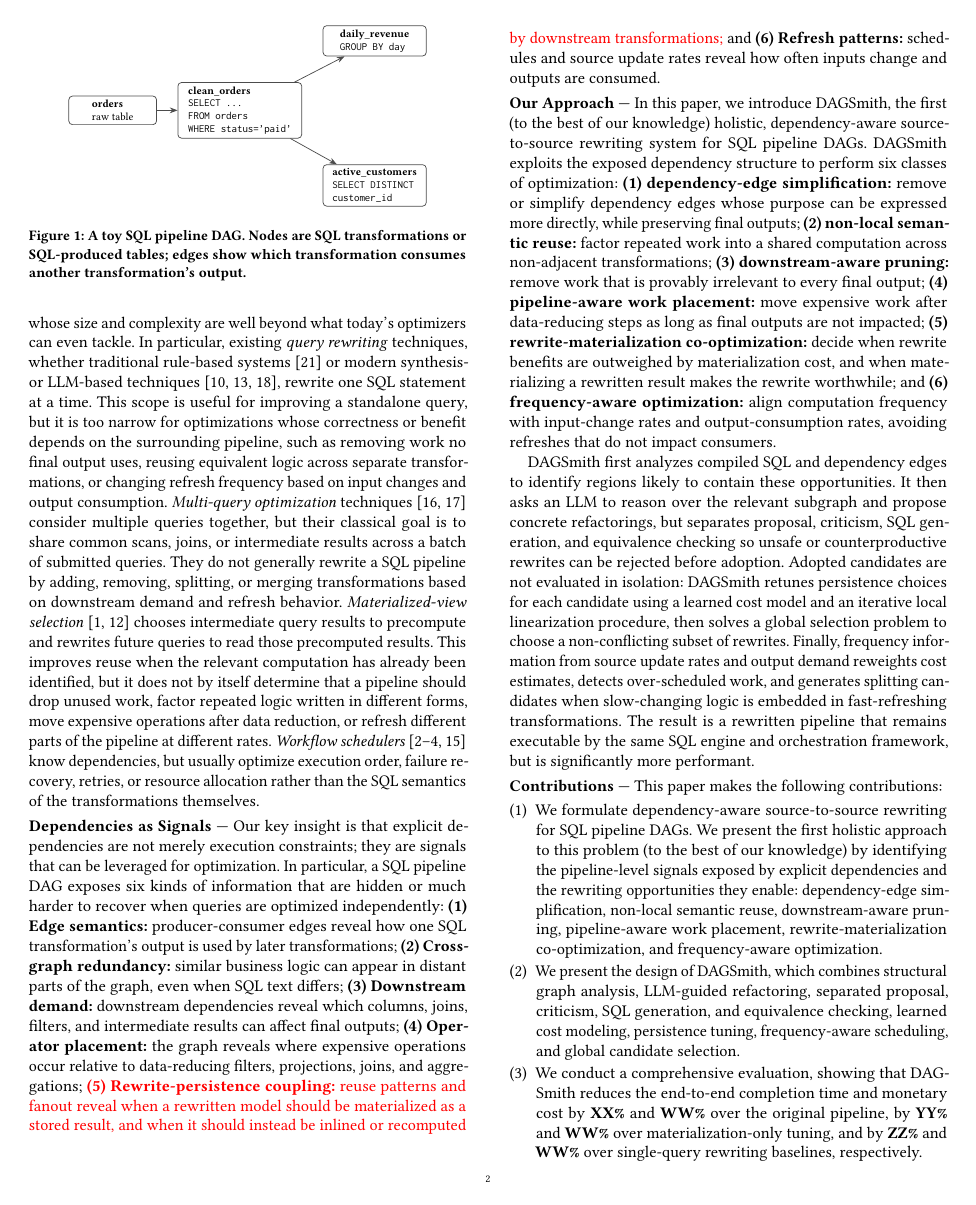
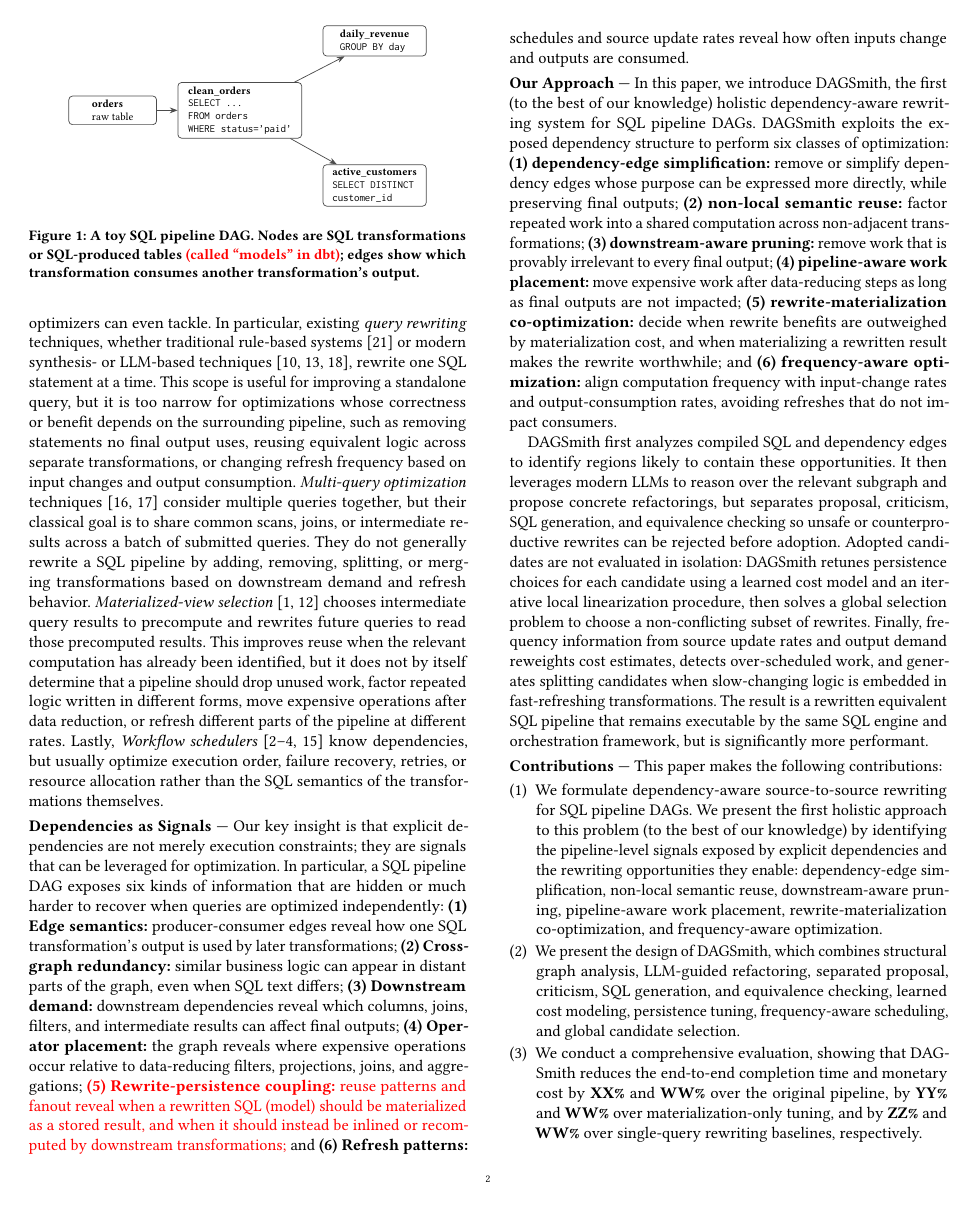
Before and after one commit to Jerry-liujie/DAGWeaverPaper, a LaTeX paper (VLDB-2026-DAGSmith-Dependency-Aware-Rewriting-for-dbt-Style-SQL-Pipelines.tex, which reads sections/1_intro.tex): page 2 of 15. Compiled offline with pdfLaTeX.

Commit message:
Section 0-1.

```diff
--- a/sections/1_intro.tex
+++ b/sections/1_intro.tex
@@ -29,21 +29,21 @@
 \draw[edge] (clean) -- (rev);
 \draw[edge] (clean) -- (cust);
 \end{tikzpicture}
-\caption{A toy SQL pipeline DAG. Nodes are SQL transformations or SQL-produced tables; edges show which transformation consumes another transformation's output.}
+\caption{A toy SQL pipeline DAG. Nodes are SQL transformations or SQL-produced tables \RememberToChange{(called ``models'' in dbt)}; edges show which transformation consumes another transformation's output.}
 \label{fig:intro-toy}
 \end{figure}
 
 \ph{Pipeline Optimization Gap}
-These pipeline DAGs often include hundreds or thousands of SQL transformations that reference one another. Their scale makes them difficult to optimize with techniques designed for a single SQL statement or a flat workload: inlining every referenced transformation into each downstream query would produce deeply nested SQL with tens or hundreds of layers whose size and complexity are well beyond what today's optimizers can even tackle. In particular, existing \emph{query rewriting} techniques, whether traditional rule-based systems~\cite{wetune} or modern synthesis- or LLM-based techniques~\cite{slabcity,genrewrite,rbot}, rewrite one SQL statement at a time.  This scope is useful for improving a standalone query, but it is too narrow for optimizations whose correctness or benefit depends on the surrounding pipeline, such as removing work no final output uses, reusing equivalent logic across separate transformations, or changing refresh frequency based on input changes and output consumption.
+These pipeline DAGs often include hundreds or thousands of SQL transformations that reference one another. Their scale makes them difficult to optimize with techniques designed for a single SQL statement or a flat workload: inlining every referenced transformation into each downstream query would produce deeply nested SQL with tens or hundreds of layers whose size and complexity are well beyond what today's optimizers can even tackle. In particular, existing \emph{query rewriting} techniques, whether traditional rule-based systems~\cite{wetune} or modern synthesis- or LLM-based techniques~\cite{slabcity,genrewrite,rbot}, rewrite one SQL statement at a time.  This scope is useful for improving a standalone query, but it is too narrow for optimizations whose correctness or benefit depends on the surrounding pipeline, such as removing statements no final output uses, reusing equivalent logic across separate transformations, or changing refresh frequency based on input changes and output consumption.
  \emph{Multi-query optimization} techniques~\cite{sellis1988multiple,roy2000efficient} consider multiple queries together, but their classical goal is to share common scans, joins, or intermediate results across a batch of submitted queries. They do not generally rewrite a SQL pipeline by adding, removing, splitting, or merging transformations based on downstream demand and refresh behavior.
  \emph{Materialized-view selection}~\cite{harinarayan1996implementing,agrawal2000automated} chooses intermediate query results to precompute and rewrites future queries to read those precomputed results. This improves reuse when the relevant computation has already been identified, but it does not by itself determine that a pipeline should drop unused work, factor repeated logic written in different forms, move expensive operations after data reduction, or refresh different parts of the pipeline at different rates.
-\emph{Workflow schedulers}~\cite{airflowDags,dagsterAssets,prefectTasks,argoDag} know dependencies, but usually optimize execution order, failure recovery, retries, or resource allocation rather than the SQL semantics of the transformations themselves.
+Lastly, \emph{Workflow schedulers}~\cite{airflowDags,dagsterAssets,prefectTasks,argoDag} know dependencies, but usually optimize execution order, failure recovery, retries, or resource allocation rather than the SQL semantics of the transformations themselves.
 
 
 \ph{Dependencies as Signals}
 Our key insight is that explicit dependencies are not merely execution constraints; they are  signals that can be leveraged for optimization.
 In particular, a SQL pipeline DAG exposes six kinds of information that are hidden or much harder to recover when queries are optimized independently: \textbf{(1) Edge semantics:} producer-consumer edges reveal how one SQL transformation's output is used by later transformations; \textbf{(2) Cross-graph redundancy:} similar business logic can appear in distant parts of the graph, even when SQL text differs; \textbf{(3) Downstream demand:} downstream dependencies reveal which columns, joins, filters, and intermediate results can affect final outputs; \textbf{(4) Operator placement:} the graph reveals where expensive operations occur relative to data-reducing filters, projections, joins, and aggregations;
-\tofix{\textbf{(5) Rewrite-persistence coupling:} reuse patterns and fanout reveal when a rewritten model should be materialized as a stored result, and when it should instead be inlined or recomputed by downstream transformations;} and \textbf{(6) Refresh patterns:} schedules and source update rates reveal how often inputs change and outputs are consumed.
+\tofix{\textbf{(5) Rewrite-persistence coupling:} reuse patterns and fanout reveal when a rewritten SQL (model) should be materialized as a stored result, and when it should instead be inlined or recomputed by downstream transformations;} and \textbf{(6) Refresh patterns:} schedules and source update rates reveal how often inputs change and outputs are consumed.
 
 \begin{table*}[t]
 \centering
@@ -70,10 +70,10 @@
 
 
 \ph{Our Approach}
-In this paper, we introduce \tool, the first (to the best of our knowledge) holistic, dependency-aware source-to-source rewriting system for SQL pipeline DAGs.  \tool exploits the exposed dependency structure to  perform six classes of optimization: \textbf{(1) dependency-edge simplification:} remove or simplify dependency edges whose purpose can be expressed more directly, while preserving final outputs; \textbf{(2) non-local semantic reuse:} factor repeated work into a shared computation across non-adjacent transformations; \textbf{(3) downstream-aware pruning:} remove work that is provably irrelevant to every final output; \textbf{(4) pipeline-aware work placement:} move expensive work after data-reducing steps as long as final outputs are not impacted; \textbf{(5) rewrite-materialization co-optimization:} decide when rewrite benefits are outweighed by materialization cost, and when materializing a rewritten result makes the rewrite worthwhile; and \textbf{(6) frequency-aware optimization:} align computation frequency with input-change rates and output-consumption rates, avoiding refreshes that do not impact consumers.
+In this paper, we introduce \tool, the first (to the best of our knowledge) holistic dependency-aware rewriting system for SQL pipeline DAGs.  \tool exploits the exposed dependency structure to  perform six classes of optimization: \textbf{(1) dependency-edge simplification:} remove or simplify dependency edges whose purpose can be expressed more directly, while preserving final outputs; \textbf{(2) non-local semantic reuse:} factor repeated work into a shared computation across non-adjacent transformations; \textbf{(3) downstream-aware pruning:} remove work that is provably irrelevant to every final output; \textbf{(4) pipeline-aware work placement:} move expensive work after data-reducing steps as long as final outputs are not impacted; \textbf{(5) rewrite-materialization co-optimization:} decide when rewrite benefits are outweighed by materialization cost, and when materializing a rewritten result makes the rewrite worthwhile; and \textbf{(6) frequency-aware optimization:} align computation frequency with input-change rates and output-consumption rates, avoiding refreshes that do not impact consumers.
 
-\tool first analyzes compiled SQL and dependency edges to identify regions likely to contain these opportunities. It then asks an LLM to reason over the relevant subgraph and propose concrete refactorings, but separates proposal, criticism, SQL generation, and equivalence checking so unsafe or counterproductive rewrites can be rejected before adoption. Adopted candidates are not evaluated in isolation: \tool retunes persistence choices for each candidate using a learned cost model and an iterative local linearization procedure, then solves a global selection problem to choose a non-conflicting subset of rewrites. Finally, frequency information from source update rates and output demand reweights cost estimates, detects over-scheduled work, and generates splitting candidates when slow-changing logic is embedded in fast-refreshing transformations.
-The result is a rewritten pipeline that remains executable by the same SQL engine and orchestration framework, but is significantly more performant.
+\tool first analyzes compiled SQL and dependency edges to identify regions likely to contain these opportunities. It then leverages modern LLMs to reason over the relevant subgraph and propose concrete refactorings, but separates proposal, criticism, SQL generation, and equivalence checking so unsafe or counterproductive rewrites can be rejected before adoption. Adopted candidates are not evaluated in isolation: \tool retunes persistence choices for each candidate using a learned cost model and an iterative local linearization procedure, then solves a global selection problem to choose a non-conflicting subset of rewrites. Finally, frequency information from source update rates and output demand reweights cost estimates, detects over-scheduled work, and generates splitting candidates when slow-changing logic is embedded in fast-refreshing transformations.
+The result is a rewritten equivalent SQL pipeline that remains executable by the same SQL engine and orchestration framework, but is significantly more performant.
 
 \ph{Contributions}
 This paper makes the following contributions:
```
Also changed, not shown: sections/0_abstract.tex (+3 -2 lines), VLDB-2026-DAGSmith-Dependency-Aware-Rewriting-for-dbt-Style-SQL-Pipelines.pdf, sections/1_intro.tex (2 more changed lines).
